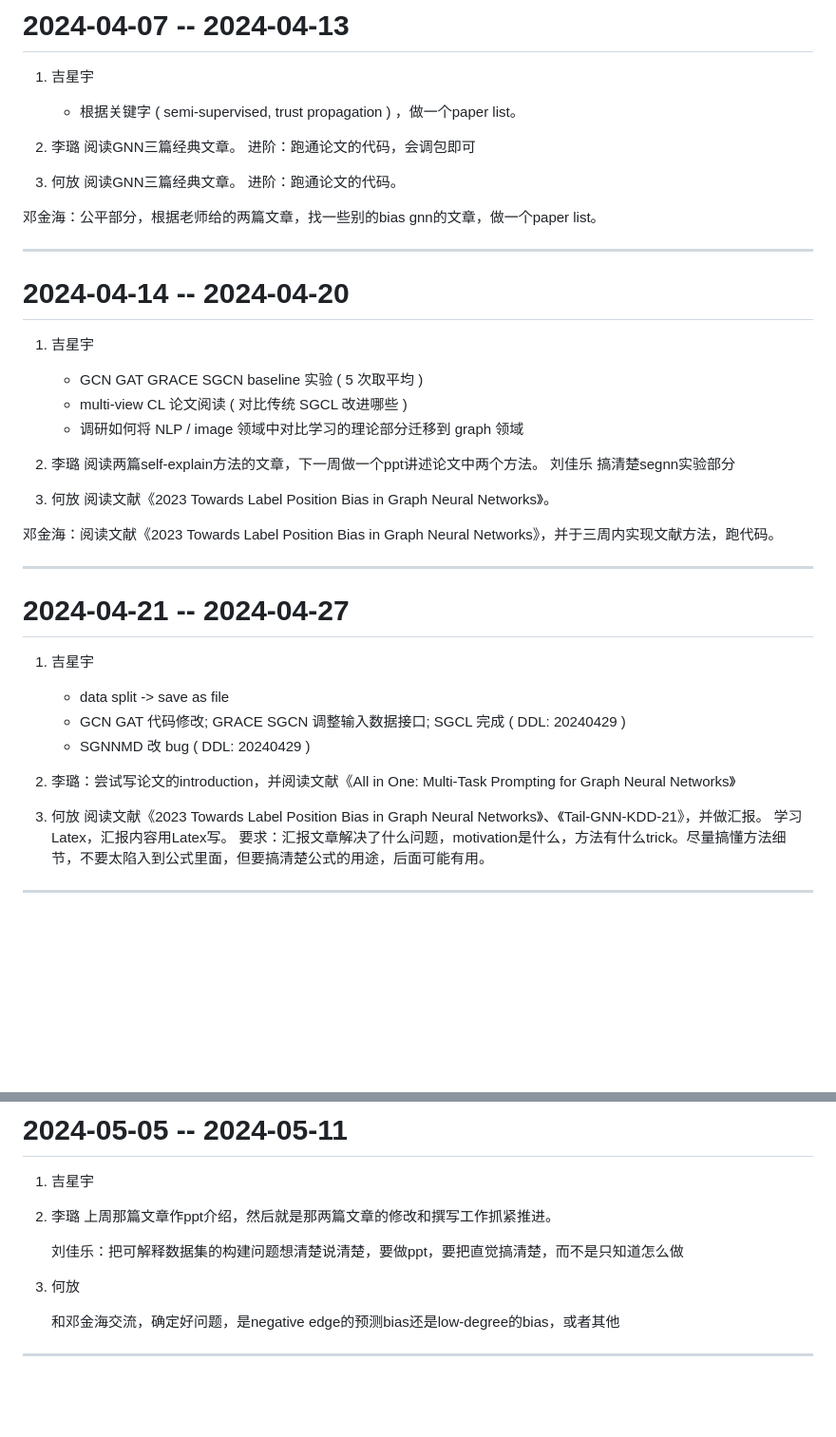
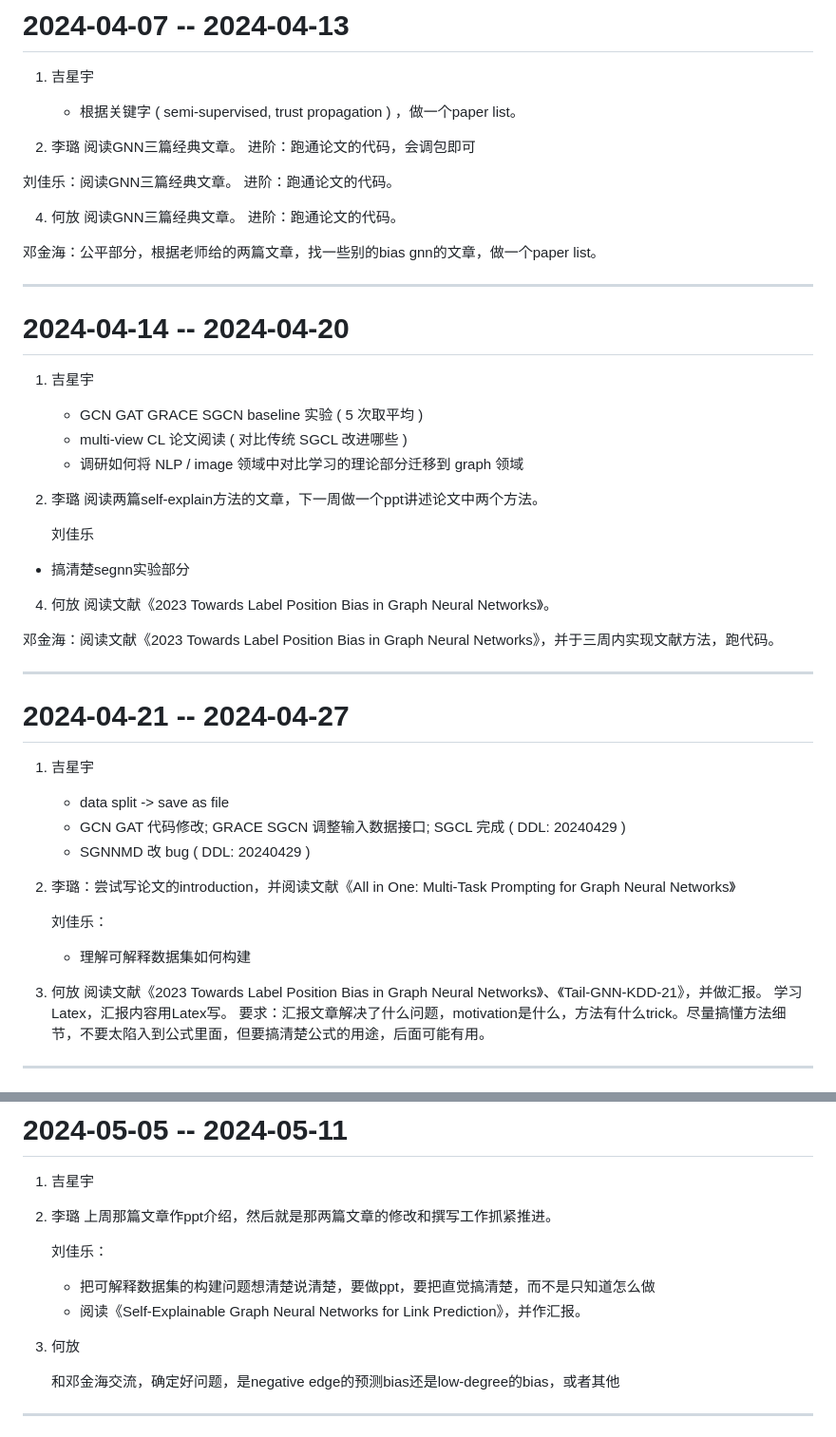
Before and after one commit to GloFori/Trustworthy-GNN, a Markdown page: README.md, 2 parts joined by grey strips. Shown at 95% size. Rendered like a GitHub page; blank space fills up the shorter version.

Commit message:
Update README.md
add few works

```diff
--- a/README.md
+++ b/README.md
@@ -10,7 +10,10 @@
   阅读GNN三篇经典文章。
   进阶：跑通论文的代码，会调包即可
 
-3. 何放
+  刘佳乐：阅读GNN三篇经典文章。
+  进阶：跑通论文的代码。
+
+4. 何放
   阅读GNN三篇经典文章。
   进阶：跑通论文的代码。
 
@@ -27,10 +30,12 @@
 
 2. 李璐
   阅读两篇self-explain方法的文章，下一周做一个ppt讲述论文中两个方法。
-  刘佳乐
-  搞清楚segnn实验部分
 
-3. 何放
+     刘佳乐
+
+  - 搞清楚segnn实验部分
+
+4. 何放
   阅读文献《2023 Towards Label Position Bias in Graph Neural Networks》。
 
   邓金海：阅读文献《2023 Towards Label Position Bias in Graph Neural Networks》，并于三周内实现文献方法，跑代码。
@@ -47,7 +52,11 @@
 
 2. 李璐：尝试写论文的introduction，并阅读文献《All in One: Multi-Task Prompting for Graph Neural Networks》
 
-3. 何放
+    刘佳乐：
+
+   - 理解可解释数据集如何构建
+
+4. 何放
     阅读文献《2023 Towards Label Position Bias in Graph Neural Networks》、《Tail-GNN-KDD-21》，并做汇报。
     学习Latex，汇报内容用Latex写。
     要求：汇报文章解决了什么问题，motivation是什么，方法有什么trick。尽量搞懂方法细节，不要太陷入到公式里面，但要搞清楚公式的用途，后面可能有用。
@@ -82,9 +91,12 @@
 2. 李璐
    上周那篇文章作ppt介绍，然后就是那两篇文章的修改和撰写工作抓紧推进。
 
-   刘佳乐：把可解释数据集的构建问题想清楚说清楚，要做ppt，要把直觉搞清楚，而不是只知道怎么做
+   刘佳乐：
 
-3. 何放
+   - 把可解释数据集的构建问题想清楚说清楚，要做ppt，要把直觉搞清楚，而不是只知道怎么做
+   - 阅读《Self-Explainable Graph Neural Networks for Link Prediction》，并作汇报。
+
+4. 何放
 
    和邓金海交流，确定好问题，是negative edge的预测bias还是low-degree的bias，或者其他
 
```
